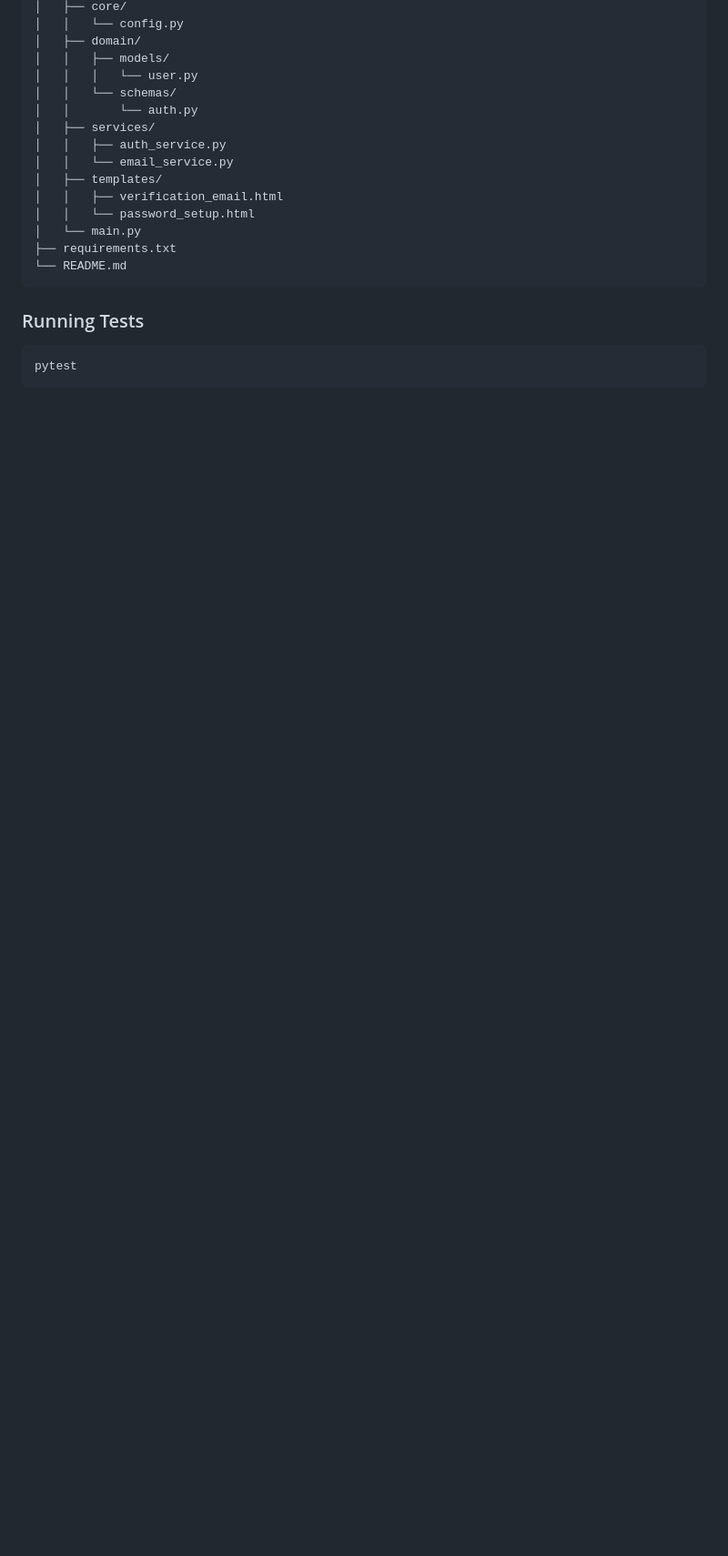
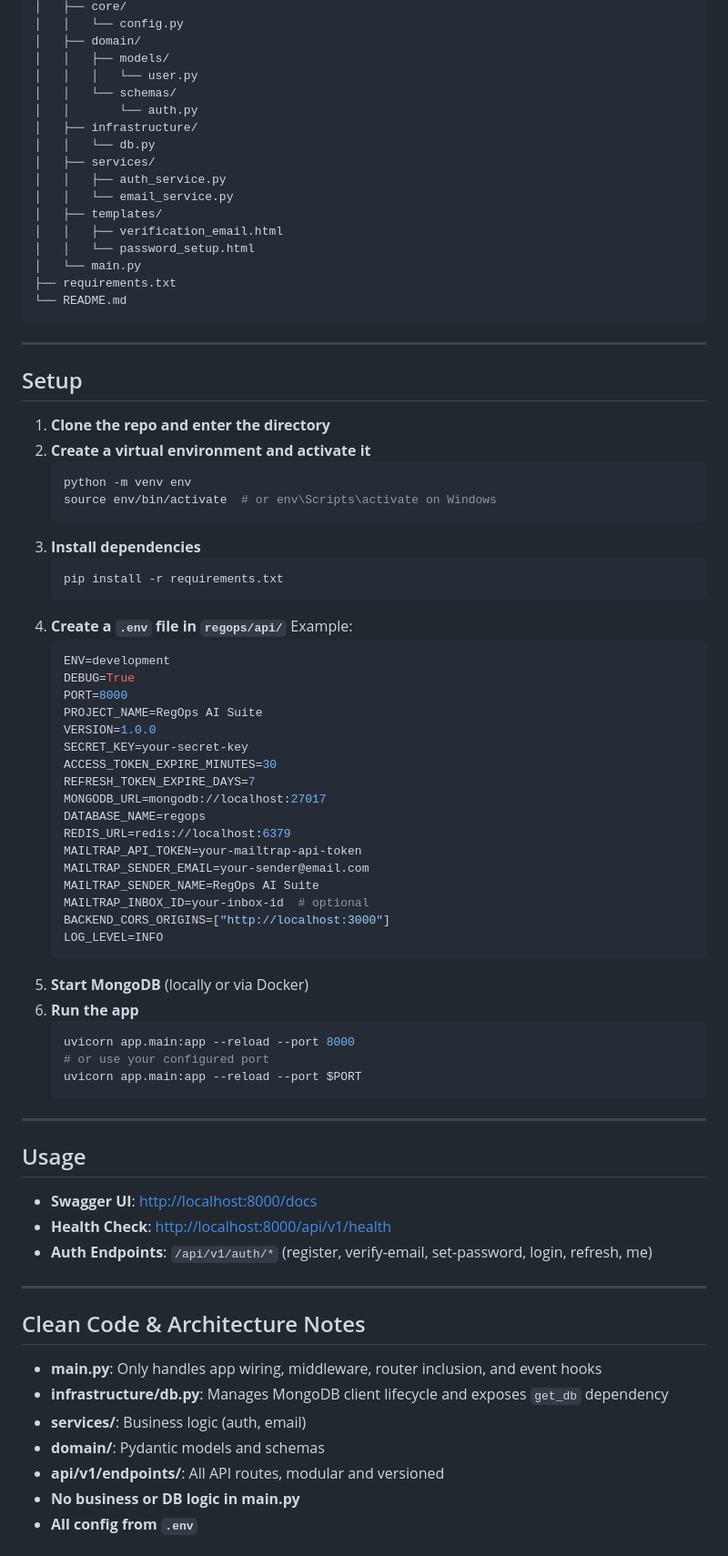
Before and after one commit to praveenrachamreddy/integra_audit_ops, a Markdown page: api/README.md, the part around one of its changes. Shown at 91% size. GitHub-like rendering; blank space fills up the shorter version.

````diff
--- a/api/README.md
+++ b/api/README.md
@@ -145,6 +31,8 @@ regops/
 │   │   │   └── user.py
 │   │   └── schemas/
 │   │       └── auth.py
+│   ├── infrastructure/
+│   │   └── db.py
 │   ├── services/
 │   │   ├── auth_service.py
 │   │   └── email_service.py
@@ -156,7 +44,64 @@ regops/
 └── README.md
 ```
 
-### Running Tests
+---
 
-```bash
-pytest
+## Setup
+
+1. **Clone the repo and enter the directory**
+2. **Create a virtual environment and activate it**
+   ```bash
+   python -m venv env
+   source env/bin/activate  # or env\Scripts\activate on Windows
+   ```
+3. **Install dependencies**
+   ```bash
+   pip install -r requirements.txt
+   ```
+4. **Create a `.env` file in `regops/api/`**
+   Example:
+   ```env
+   ENV=development
+   DEBUG=True
+   PORT=8000
+   PROJECT_NAME=RegOps AI Suite
+   VERSION=1.0.0
+   SECRET_KEY=your-secret-key
+   ACCESS_TOKEN_EXPIRE_MINUTES=30
+   REFRESH_TOKEN_EXPIRE_DAYS=7
+   MONGODB_URL=mongodb://localhost:27017
+   DATABASE_NAME=regops
+   REDIS_URL=redis://localhost:6379
+   MAILTRAP_API_TOKEN=your-mailtrap-api-token
+   MAILTRAP_SENDER_EMAIL=your-sender@email.com
+   MAILTRAP_SENDER_NAME=RegOps AI Suite
+   MAILTRAP_INBOX_ID=your-inbox-id  # optional
+   BACKEND_CORS_ORIGINS=["http://localhost:3000"]
+   LOG_LEVEL=INFO
+   ```
+5. **Start MongoDB** (locally or via Docker)
+6. **Run the app**
+   ```bash
+   uvicorn app.main:app --reload --port 8000
+   # or use your configured port
+   uvicorn app.main:app --reload --port $PORT
+   ```
+
+---
+
+## Usage
+- **Swagger UI**: [http://localhost:8000/docs](http://localhost:8000/docs)
+- **Health Check**: [http://localhost:8000/api/v1/health](http://localhost:8000/api/v1/health)
+- **Auth Endpoints**: `/api/v1/auth/*` (register, verify-email, set-password, login, refresh, me)
+
+---
+
+## Clean Code & Architecture Notes
+- **main.py**: Only handles app wiring, middleware, router inclusion, and event hooks
+- **infrastructure/db.py**: Manages MongoDB client lifecycle and exposes `get_db` dependency
+- **services/**: Business logic (auth, email)
+- **domain/**: Pydantic models and schemas
+- **api/v1/endpoints/**: All API routes, modular and versioned
+- **No business or DB logic in main.py**
+- **All config from `.env`**
+
````
Also changed, not shown: other parts of api/README.md (+38 -143 lines).
